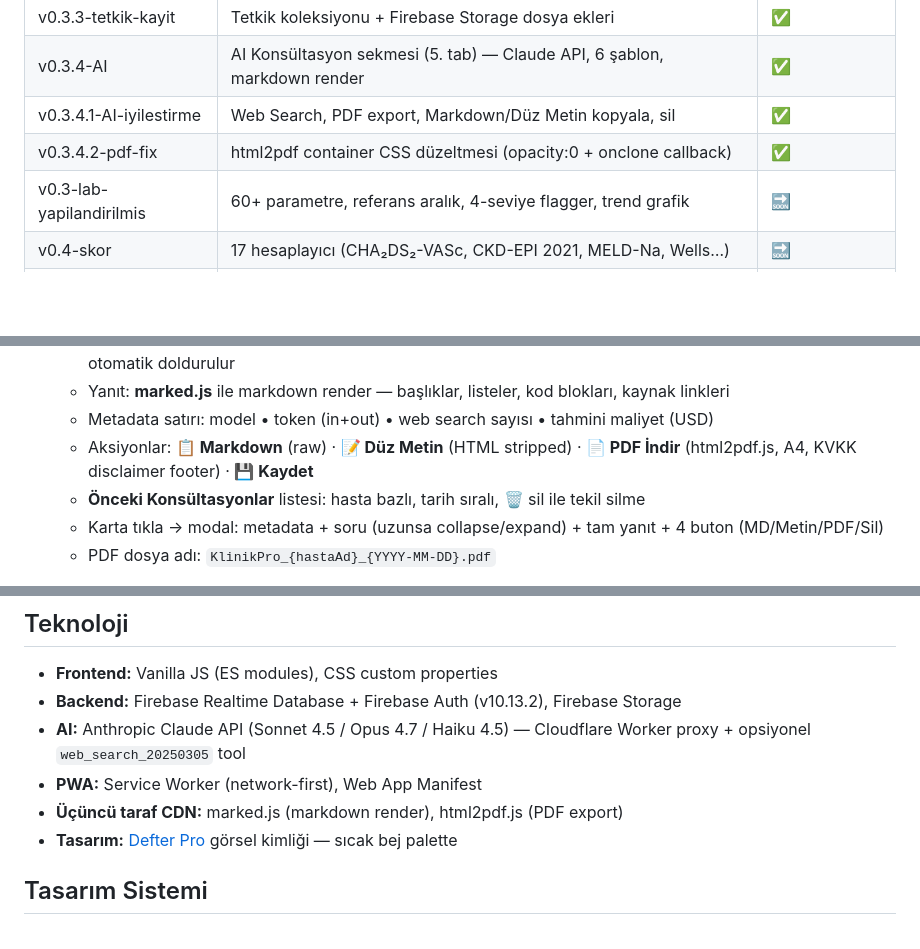
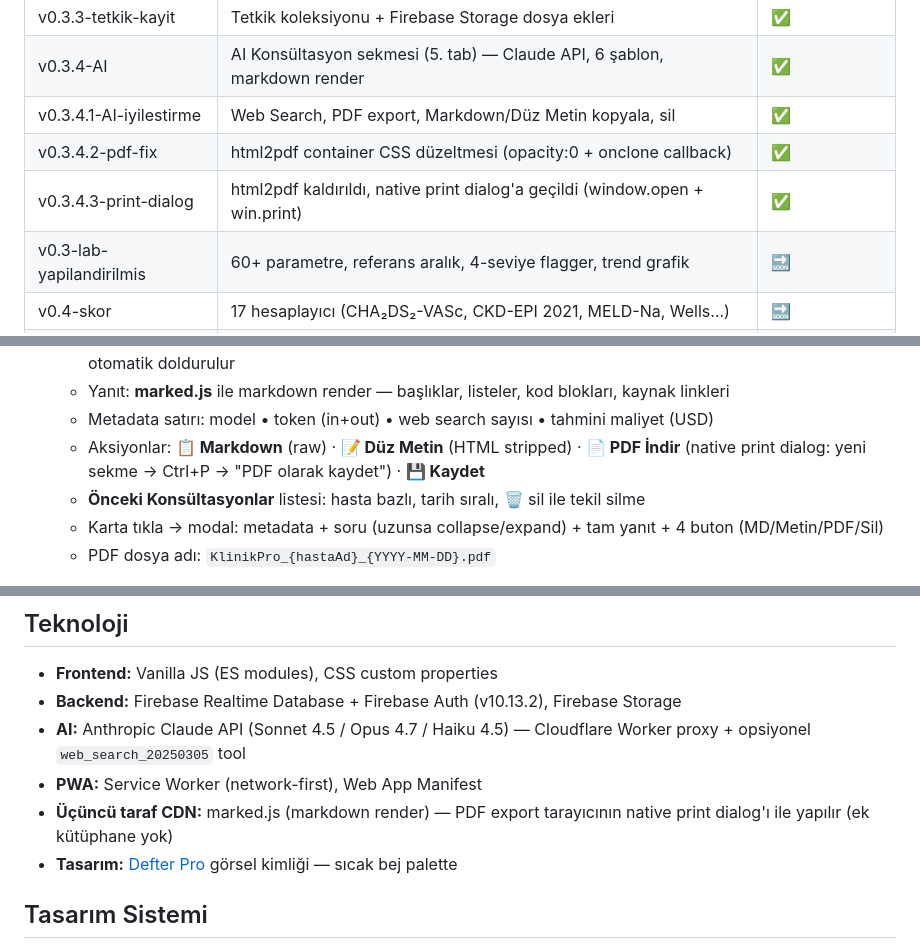
Before and after one commit to drboybeyi/klinik-pro, a Markdown page: README.md, 3 parts joined by grey strips. GitHub-like rendering; blank space fills up the shorter version.

Commit message:
docs: README'de v0.3.4.3 native print dialog gecisi notlandi
- Faz tablosuna v0.3.4.3 satiri
- AI sekme aciklamasinda PDF "native print dialog" olarak guncellendi
- Teknoloji bolumunde "html2pdf.js" referansi kaldirildi

Co-Authored-By: Claude Opus 4.7 (1M context) <noreply@anthropic.com>

```diff
--- a/README.md
+++ b/README.md
@@ -14,6 +14,7 @@ Türk klinisyenler için mobil-first, PWA tabanlı hasta takip ve karar destek s
 | v0.3.4-AI | AI Konsültasyon sekmesi (5. tab) — Claude API, 6 şablon, markdown render | ✅ |
 | v0.3.4.1-AI-iyilestirme | Web Search, PDF export, Markdown/Düz Metin kopyala, sil | ✅ |
 | v0.3.4.2-pdf-fix | html2pdf container CSS düzeltmesi (opacity:0 + onclone callback) | ✅ |
+| v0.3.4.3-print-dialog | html2pdf kaldırıldı, native print dialog'a geçildi (window.open + win.print) | ✅ |
 | v0.3-lab-yapilandirilmis | 60+ parametre, referans aralık, 4-seviye flagger, trend grafik | 🔜 |
 | v0.4-skor | 17 hesaplayıcı (CHA₂DS₂-VASc, CKD-EPI 2021, MELD-Na, Wells…) | 🔜 |
 | v0.5-rehber | Decision tree motoru, HFrEF/KOAH/T2DM+KBH/FMF algoritmaları | 🔜 |
@@ -63,7 +64,7 @@ Türk klinisyenler için mobil-first, PWA tabanlı hasta takip ve karar destek s
   - Şablon tıklayınca textarea, hastanın tüm verisiyle (demografi, semptomlar, tetkikler, tanılar, ilaçlar, alerjiler) otomatik doldurulur
   - Yanıt: **marked.js** ile markdown render — başlıklar, listeler, kod blokları, kaynak linkleri
   - Metadata satırı: model • token (in+out) • web search sayısı • tahmini maliyet (USD)
-  - Aksiyonlar: **📋 Markdown** (raw) · **📝 Düz Metin** (HTML stripped) · **📄 PDF İndir** (html2pdf.js, A4, KVKK disclaimer footer) · **💾 Kaydet**
+  - Aksiyonlar: **📋 Markdown** (raw) · **📝 Düz Metin** (HTML stripped) · **📄 PDF İndir** (native print dialog: yeni sekme → Ctrl+P → "PDF olarak kaydet") · **💾 Kaydet**
   - **Önceki Konsültasyonlar** listesi: hasta bazlı, tarih sıralı, 🗑 sil ile tekil silme
   - Karta tıkla → modal: metadata + soru (uzunsa collapse/expand) + tam yanıt + 4 buton (MD/Metin/PDF/Sil)
   - PDF dosya adı: `KlinikPro_{hastaAd}_{YYYY-MM-DD}.pdf`
@@ -115,7 +116,7 @@ Firebase Console → Authentication → Sign-in method → Email/Password aktif
 - **Backend:** Firebase Realtime Database + Firebase Auth (v10.13.2), Firebase Storage
 - **AI:** Anthropic Claude API (Sonnet 4.5 / Opus 4.7 / Haiku 4.5) — Cloudflare Worker proxy + opsiyonel `web_search_20250305` tool
 - **PWA:** Service Worker (network-first), Web App Manifest
-- **Üçüncü taraf CDN:** marked.js (markdown render), html2pdf.js (PDF export)
+- **Üçüncü taraf CDN:** marked.js (markdown render) — PDF export tarayıcının native print dialog'ı ile yapılır (ek kütüphane yok)
 - **Tasarım:** [Defter Pro](../smm-pro) görsel kimliği — sıcak bej palette
 
 ## Tasarım Sistemi
```
